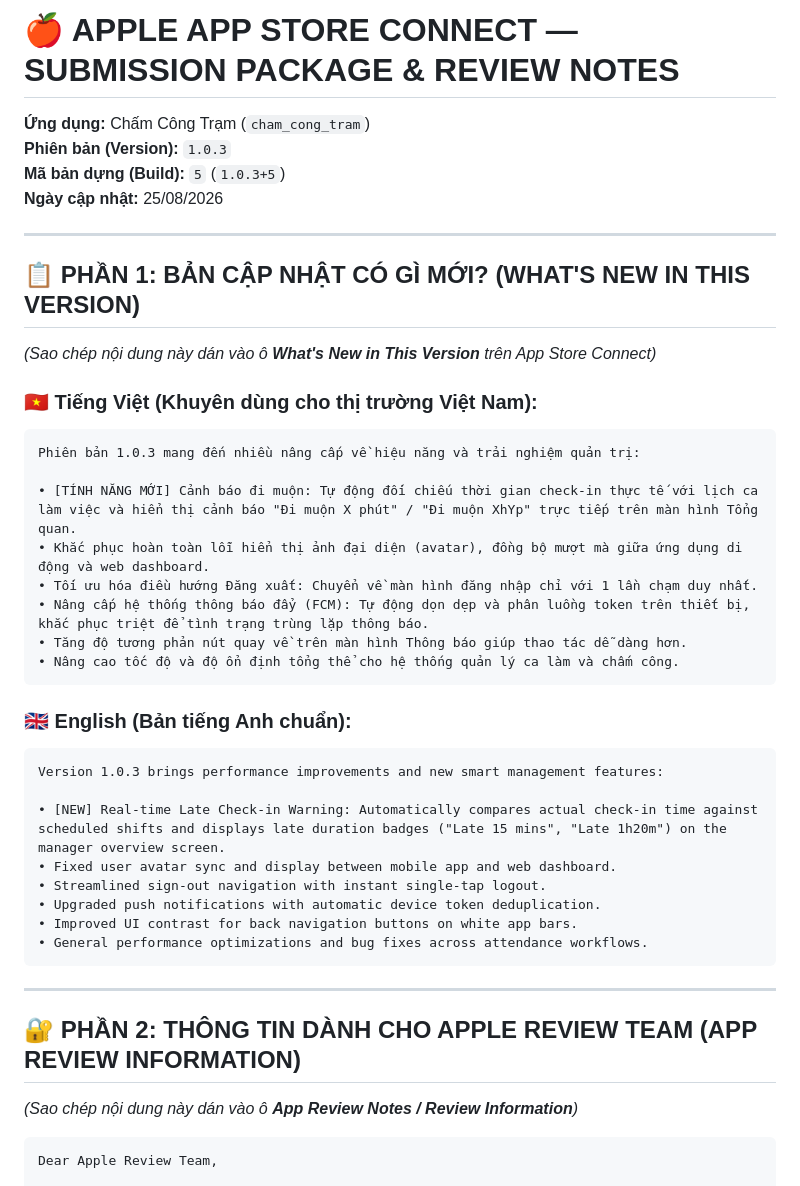
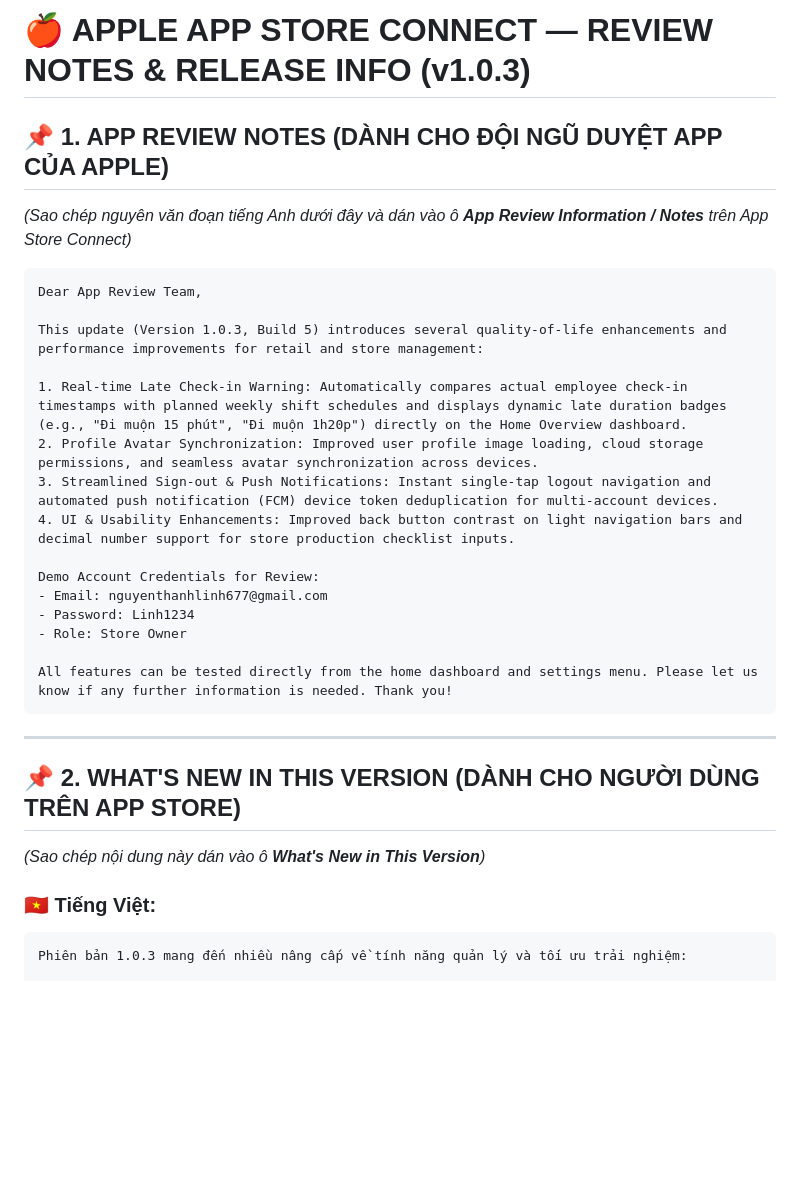
Before and after one commit to 2312741-sudo/appchamcong, a Markdown page: APPLE_APP_STORE_NOTES.md, the part around one of its changes. Rendered like a GitHub page; blank space fills up the shorter version.

````diff
--- a/APPLE_APP_STORE_NOTES.md
+++ b/APPLE_APP_STORE_NOTES.md
@@ -1,43 +1,32 @@
-# 🍎 APPLE APP STORE CONNECT — SUBMISSION PACKAGE & REVIEW NOTES
-**Ứng dụng:** Chấm Công Trạm (`cham_cong_tram`)
-**Phiên bản (Version):** `1.0.3`
-**Mã bản dựng (Build):** `5` (`1.0.3+5`)
-**Ngày cập nhật:** 25/08/2026
+# 🍎 APPLE APP STORE CONNECT — REVIEW NOTES & RELEASE INFO (v1.0.3)
 
----
+## 📌 1. APP REVIEW NOTES (DÀNH CHO ĐỘI NGŨ DUYỆT APP CỦA APPLE)
+*(Sao chép nguyên văn đoạn tiếng Anh dưới đây và dán vào ô **App Review Information / Notes** trên App Store Connect)*
 
-## 📋 PHẦN 1: BẢN CẬP NHẬT CÓ GÌ MỚI? (WHAT'S NEW IN THIS VERSION)
-*(Sao chép nội dung này dán vào ô **What's New in This Version** trên App Store Connect)*
+```text
+Dear App Review Team,
 
-### 🇻🇳 Tiếng Việt (Khuyên dùng cho thị trường Việt Nam):
-```text
-Phiên bản 1.0.3 mang đến nhiều nâng cấp về hiệu năng và trải nghiệm quản trị:
+This update (Version 1.0.3, Build 5) introduces several quality-of-life enhancements and performance improvements for retail and store management:
 
-• [TÍNH NĂNG MỚI] Cảnh báo đi muộn: Tự động đối chiếu thời gian check-in thực tế với lịch ca làm việc và hiển thị cảnh báo "Đi muộn X phút" / "Đi muộn XhYp" trực tiếp trên màn hình Tổng quan.
-• Khắc phục hoàn toàn lỗi hiển thị ảnh đại diện (avatar), đồng bộ mượt mà giữa ứng dụng di động và web dashboard.
-• Tối ưu hóa điều hướng Đăng xuất: Chuyển về màn hình đăng nhập chỉ với 1 lần chạm duy nhất.
-• Nâng cấp hệ thống thông báo đẩy (FCM): Tự động dọn dẹp và phân luồng token trên thiết bị, khắc phục triệt để tình trạng trùng lặp thông báo.
-• Tăng độ tương phản nút quay về trên màn hình Thông báo giúp thao tác dễ dàng hơn.
-• Nâng cao tốc độ và độ ổn định tổng thể cho hệ thống quản lý ca làm và chấm công.
-```
+1. Real-time Late Check-in Warning: Automatically compares actual employee check-in timestamps with planned weekly shift schedules and displays dynamic late duration badges (e.g., "Đi muộn 15 phút", "Đi muộn 1h20p") directly on the Home Overview dashboard.
+2. Profile Avatar Synchronization: Improved user profile image loading, cloud storage permissions, and seamless avatar synchronization across devices.
+3. Streamlined Sign-out & Push Notifications: Instant single-tap logout navigation and automated push notification (FCM) device token deduplication for multi-account devices.
+4. UI & Usability Enhancements: Improved back button contrast on light navigation bars and decimal number support for store production checklist inputs.
 
-### 🇬🇧 English (Bản tiếng Anh chuẩn):
-```text
-Version 1.0.3 brings performance improvements and new smart management features:
+Demo Account Credentials for Review:
+- Email: nguyenthanhlinh677@gmail.com
+- Password: Linh1234
+- Role: Store Owner
 
-• [NEW] Real-time Late Check-in Warning: Automatically compares actual check-in time against scheduled shifts and displays late duration badges ("Late 15 mins", "Late 1h20m") on the manager overview screen.
-• Fixed user avatar sync and display between mobile app and web dashboard.
-• Streamlined sign-out navigation with instant single-tap logout.
-• Upgraded push notifications with automatic device token deduplication.
-• Improved UI contrast for back navigation buttons on white app bars.
-• General performance optimizations and bug fixes across attendance workflows.
+All features can be tested directly from the home dashboard and settings menu. Please let us know if any further information is needed. Thank you!
 ```
 
 ---
 
-## 🔐 PHẦN 2: THÔNG TIN DÀNH CHO APPLE REVIEW TEAM (APP REVIEW INFORMATION)
-*(Sao chép nội dung này dán vào ô **App Review Notes / Review Information**)*
+## 📌 2. WHAT'S NEW IN THIS VERSION (DÀNH CHO NGƯỜI DÙNG TRÊN APP STORE)
+*(Sao chép nội dung này dán vào ô **What's New in This Version**)*
 
+### 🇻🇳 Tiếng Việt:
 ```text
-Dear Apple Review Team,
+Phiên bản 1.0.3 mang đến nhiều nâng cấp về tính năng quản lý và tối ưu trải nghiệm:
 
````
Also changed, not shown: other parts of APPLE_APP_STORE_NOTES.md (+16 -59 lines).
